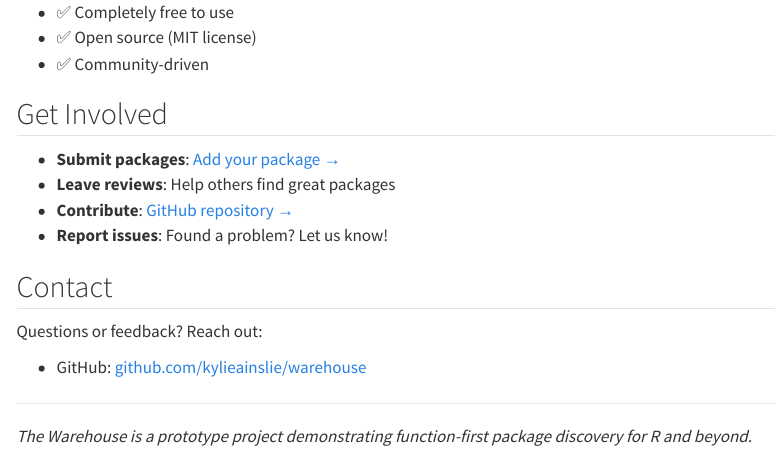
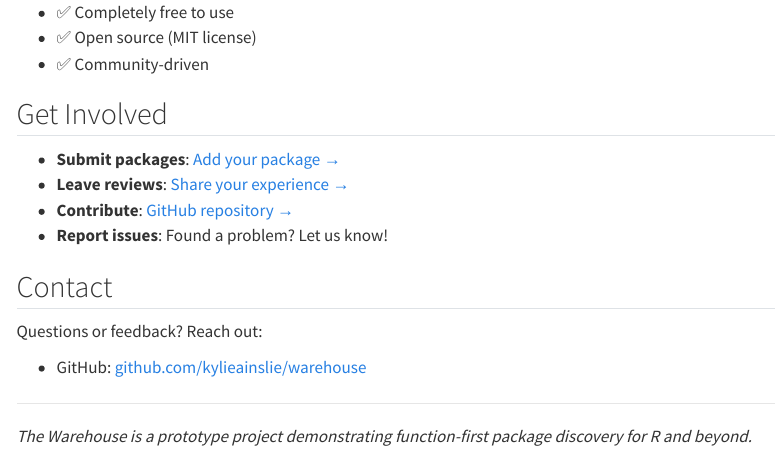
Before and after one commit to kylieainslie/warehouse, a Quarto document (website/about.qmd): the page in a window 1100 px wide, from 1540 px down. Rendered offline with R 4.5, knitr and Pandoc in place of Quarto, with nearby package versions; menus at the side of the page are left out.

Commit message:
Add link to leave reviews on About page
🤖 Generated with [Claude Code](https://claude.com/claude-code)

Co-Authored-By: Claude Opus 4.5 <noreply@anthropic.com>

```diff
--- a/website/about.qmd
+++ b/website/about.qmd
@@ -67,7 +67,7 @@ The Warehouse is:
 ## Get Involved
 
 - **Submit packages**: [Add your package →](submit.qmd)
-- **Leave reviews**: Help others find great packages
+- **Leave reviews**: [Share your experience →](submit-review.qmd)
 - **Contribute**: [GitHub repository →](https://github.com/kylieainslie/warehouse)
 - **Report issues**: Found a problem? Let us know!
 
```
